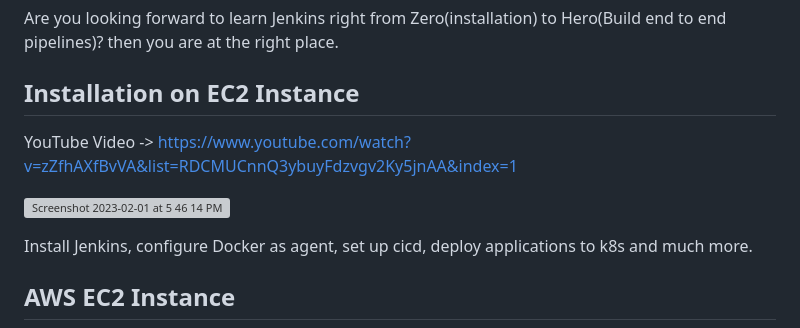
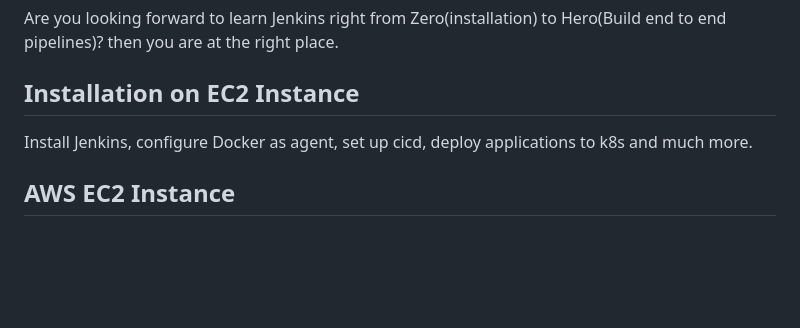
Before and after one commit to AshutoshKumar99/UpdatedJenkins-Zero-To-Hero, a Markdown page: README.md, the part around the change. Drawn GitHub-style; blank space fills up the shorter version; grey boxes are pictures that could not be loaded.

```diff
--- a/README.md
+++ b/README.md
@@ -4,11 +4,6 @@ Are you looking forward to learn Jenkins right from Zero(installation) to Hero(B
 
 ## Installation on EC2 Instance
 
-YouTube Video ->
-https://www.youtube.com/watch?v=zZfhAXfBvVA&list=RDCMUCnnQ3ybuyFdzvgv2Ky5jnAA&index=1
-
-
-![Screenshot 2023-02-01 at 5 46 14 PM](https://user-images.githubusercontent.com/43399466/216040281-6c8b89c3-8c22-4620-ad1c-8edd78eb31ae.png)
 
 Install Jenkins, configure Docker as agent, set up cicd, deploy applications to k8s and much more.
 
```
